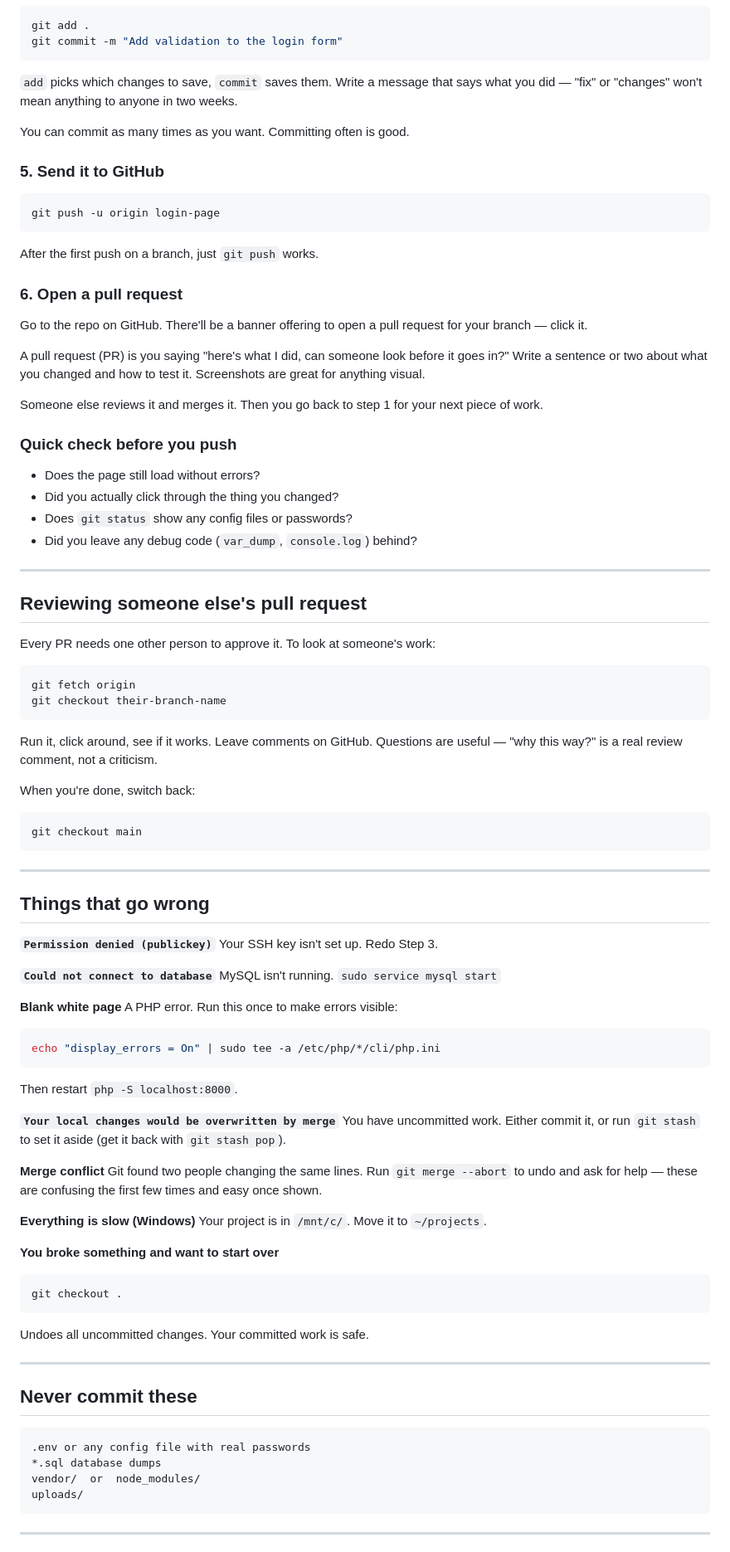
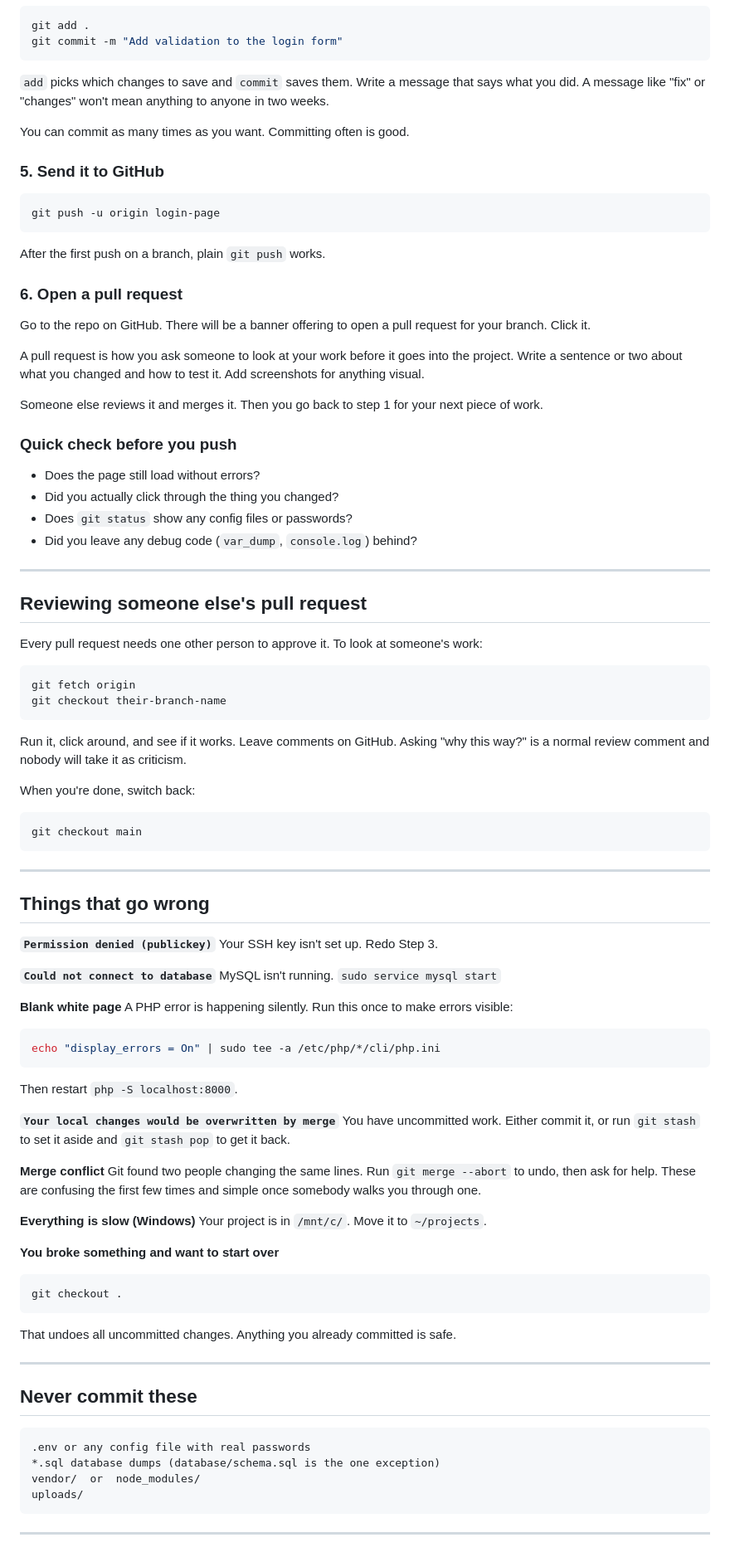
Before and after one commit to cray12399/contactlyapp.online, a Markdown page: CONTRIBUTING.md, the part around one of its changes. Shown at 83% size. GitHub-like rendering.

````diff
--- a/CONTRIBUTING.md
+++ b/CONTRIBUTING.md
@@ -211,8 +197,9 @@ git add .
 git commit -m "Add validation to the login form"
 ```
 
-`add` picks which changes to save, `commit` saves them. Write a message that says
-what you did — "fix" or "changes" won't mean anything to anyone in two weeks.
+`add` picks which changes to save and `commit` saves them. Write a message that
+says what you did. A message like "fix" or "changes" won't mean anything to
+anyone in two weeks.
 
 You can commit as many times as you want. Committing often is good.
 
@@ -222,16 +209,16 @@ You can commit as many times as you want. Committing often is good.
 git push -u origin login-page
 ```
 
-After the first push on a branch, just `git push` works.
+After the first push on a branch, plain `git push` works.
 
 ### 6. Open a pull request
 
-Go to the repo on GitHub. There'll be a banner offering to open a pull request
-for your branch — click it.
+Go to the repo on GitHub. There will be a banner offering to open a pull request
+for your branch. Click it.
 
-A pull request (PR) is you saying "here's what I did, can someone look before it
-goes in?" Write a sentence or two about what you changed and how to test it.
-Screenshots are great for anything visual.
+A pull request is how you ask someone to look at your work before it goes into
+the project. Write a sentence or two about what you changed and how to test it.
+Add screenshots for anything visual.
 
 Someone else reviews it and merges it. Then you go back to step 1 for your next
 piece of work.
@@ -247,15 +234,16 @@ piece of work.
 
 ## Reviewing someone else's pull request
 
-Every PR needs one other person to approve it. To look at someone's work:
+Every pull request needs one other person to approve it. To look at someone's
+work:
 
 ```bash
 git fetch origin
 git checkout their-branch-name
 ```
 
-Run it, click around, see if it works. Leave comments on GitHub. Questions are
-useful — "why this way?" is a real review comment, not a criticism.
+Run it, click around, and see if it works. Leave comments on GitHub. Asking "why
+this way?" is a normal review comment and nobody will take it as criticism.
 
 When you're done, switch back:
 
@@ -274,7 +262,7 @@ Your SSH key isn't set up. Redo Step 3.
 MySQL isn't running. `sudo service mysql start`
 
 **Blank white page**
-A PHP error. Run this once to make errors visible:
+A PHP error is happening silently. Run this once to make errors visible:
 ```bash
 echo "display_errors = On" | sudo tee -a /etc/php/*/cli/php.ini
 ```
@@ -282,11 +270,12 @@ Then restart `php -S localhost:8000`.
 
 **`Your local changes would be overwritten by merge`**
 You have uncommitted work. Either commit it, or run `git stash` to set it aside
-(get it back with `git stash pop`).
+and `git stash pop` to get it back.
 
 **Merge conflict**
-Git found two people changing the same lines. Run `git merge --abort` to undo and
-ask for help — these are confusing the first few times and easy once shown.
+Git found two people changing the same lines. Run `git merge --abort` to undo,
+then ask for help. These are confusing the first few times and simple once
+somebody walks you through one.
 
 **Everything is slow (Windows)**
 Your project is in `/mnt/c/`. Move it to `~/projects`.
@@ -295,7 +284,7 @@ Your project is in `/mnt/c/`. Move it to `~/projects`.
 ```bash
 git checkout .
 ```
-Undoes all uncommitted changes. Your committed work is safe.
+That undoes all uncommitted changes. Anything you already committed is safe.
 
 ---
 
@@ -303,7 +292,7 @@ Undoes all uncommitted changes. Your committed work is safe.
 
 ```
 .env or any config file with real passwords
-*.sql database dumps
+*.sql database dumps (database/schema.sql is the one exception)
 vendor/  or  node_modules/
 uploads/
 ```
````
Also changed, not shown: other parts of CONTRIBUTING.md (+35 -51 lines).
